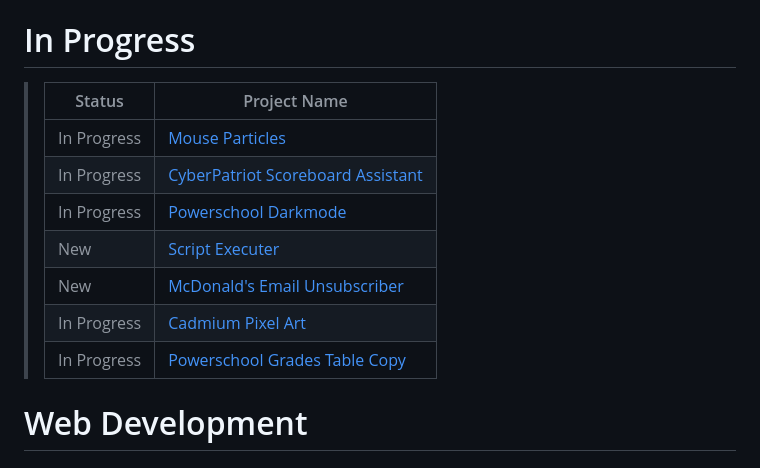
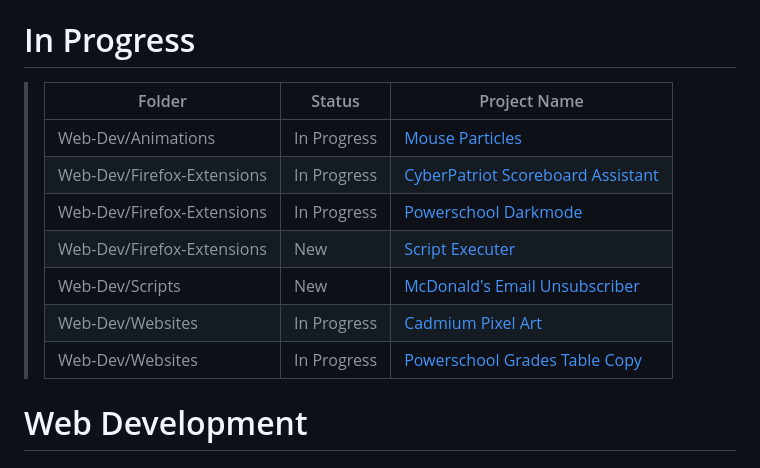
Before and after one commit to CadmanW/Coding-Projects, a Markdown page: README.md, the part around the change. Drawn GitHub-style.

Commit message:
Added another column to the "in-progress" table

```diff
--- a/README.md
+++ b/README.md
@@ -1,13 +1,13 @@
 # In Progress
-> |Status|Project Name|
-> |-|-|
-> |In Progress|[Mouse Particles](#mouse-particles)|
-> |In Progress|[CyberPatriot Scoreboard Assistant](#cyberpatriot-scoreboard-assistant)|
-> |In Progress|[Powerschool Darkmode](#powerschool-darkmode)|
-> |New|[Script Executer](#script-executer)|
-> |New|[McDonald's Email Unsubscriber](#mcdonalds-email-unsubscriber-script)|
-> |In Progress|[Cadmium Pixel Art](#cadmium-pixel-art)|
-> |In Progress|[Powerschool Grades Table Copy](#powerschool-grades-table-copy)|
+> |Folder|Status|Project Name|
+> |-|-|-|
+> |Web-Dev/Animations|In Progress|[Mouse Particles](#mouse-particles)|
+> |Web-Dev/Firefox-Extensions|In Progress|[CyberPatriot Scoreboard Assistant](#cyberpatriot-scoreboard-assistant)|
+> |Web-Dev/Firefox-Extensions|In Progress|[Powerschool Darkmode](#powerschool-darkmode)|
+> |Web-Dev/Firefox-Extensions|New|[Script Executer](#script-executer)|
+> |Web-Dev/Scripts|New|[McDonald's Email Unsubscriber](#mcdonalds-email-unsubscriber-script)|
+> |Web-Dev/Websites|In Progress|[Cadmium Pixel Art](#cadmium-pixel-art)|
+> |Web-Dev/Websites|In Progress|[Powerschool Grades Table Copy](#powerschool-grades-table-copy)|
 
 
 # Web Development
```
